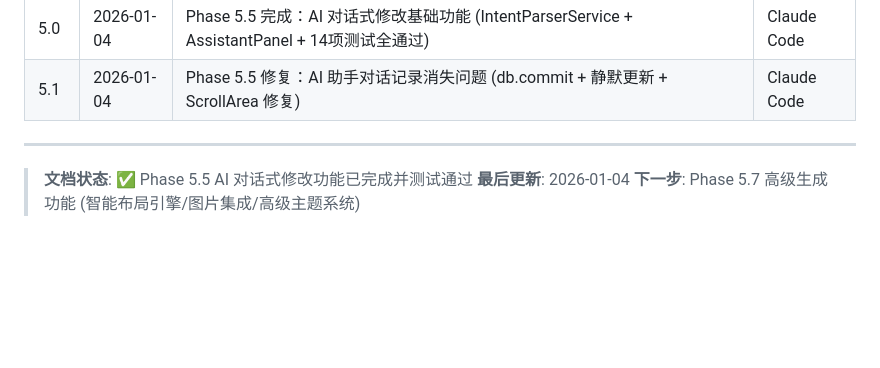
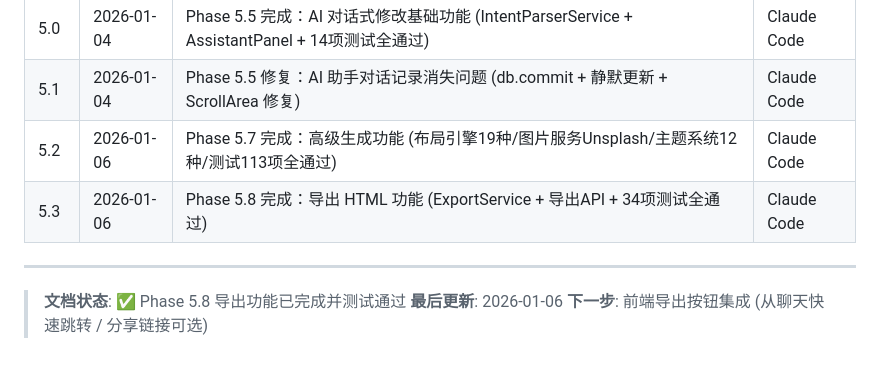
Before and after one commit to 16Miku/LangChain-Agent, a Markdown page: Note/Plan-V9.md, the part around the change. Drawn GitHub-style; blank space fills up the shorter version.

Commit message:
docs(plan): 更新 Phase 5.8 完成状态
- 导出 HTML 功能完成 (ExportService)
- 导出 API 端点 (export/preview)
- 34 项测试全部通过

🤖 Generated with [Claude Code](https://claude.com/claude-code)

Co-Authored-By: Claude <noreply@anthropic.com>

```diff
--- a/Note/Plan-V9.md
+++ b/Note/Plan-V9.md
@@ -2923,8 +2923,10 @@ class PresentationConfig(BaseModel):
 | 4.9 | 2026-01-04 | Phase 5.4 修复：SQLite 数据库查询类型不匹配 (String vs UUID 对象比较问题) | Claude Code |
 | 5.0 | 2026-01-04 | Phase 5.5 完成：AI 对话式修改基础功能 (IntentParserService + AssistantPanel + 14项测试全通过) | Claude Code |
 | 5.1 | 2026-01-04 | Phase 5.5 修复：AI 助手对话记录消失问题 (db.commit + 静默更新 + ScrollArea 修复) | Claude Code |
+| 5.2 | 2026-01-06 | Phase 5.7 完成：高级生成功能 (布局引擎19种/图片服务Unsplash/主题系统12种/测试113项全通过) | Claude Code |
+| 5.3 | 2026-01-06 | Phase 5.8 完成：导出 HTML 功能 (ExportService + 导出API + 34项测试全通过) | Claude Code |
 
 ---
-> **文档状态**: ✅ Phase 5.5 AI 对话式修改功能已完成并测试通过
-> **最后更新**: 2026-01-04
-> **下一步**: Phase 5.7 高级生成功能 (智能布局引擎/图片集成/高级主题系统)
+> **文档状态**: ✅ Phase 5.8 导出功能已完成并测试通过
+> **最后更新**: 2026-01-06
+> **下一步**: 前端导出按钮集成 (从聊天快速跳转 / 分享链接可选)
```
